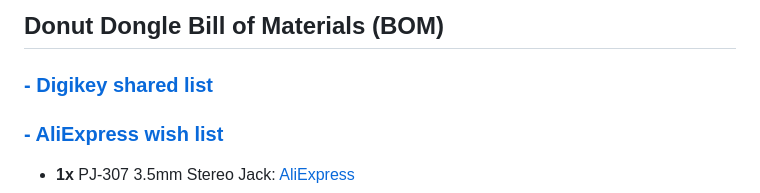
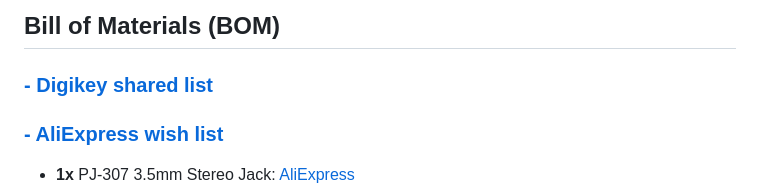
Before and after one commit to svirant/DonutDongle, a Markdown page: README.md, the part around one of its changes. GitHub-like rendering.

```diff
--- a/README.md
+++ b/README.md
@@ -18,5 +21,6 @@ Arduino Nano based hub that connects your current console switching setup with t
 
-## Donut Dongle Bill of Materials (BOM)
+
+## Bill of Materials (BOM)
 ### [- Digikey shared list](https://www.digikey.com/en/mylists/list/53XEHTQZJK)
 ### [- AliExpress wish list](https://www.aliexpress.com/p/wish-manage/share.html?smbPageCode=wishlist-amp&spreadId=09A40E28BA67E42DE9AF29A70E7238263DE305046632ABE9A0D5E1C5C4589AD9)
 * **1x** PJ-307 3.5mm Stereo Jack: [AliExpress](https://www.aliexpress.us/item/2251832712518602.html)
```
Also changed, not shown: other parts of README.md (+3 -0 lines).
